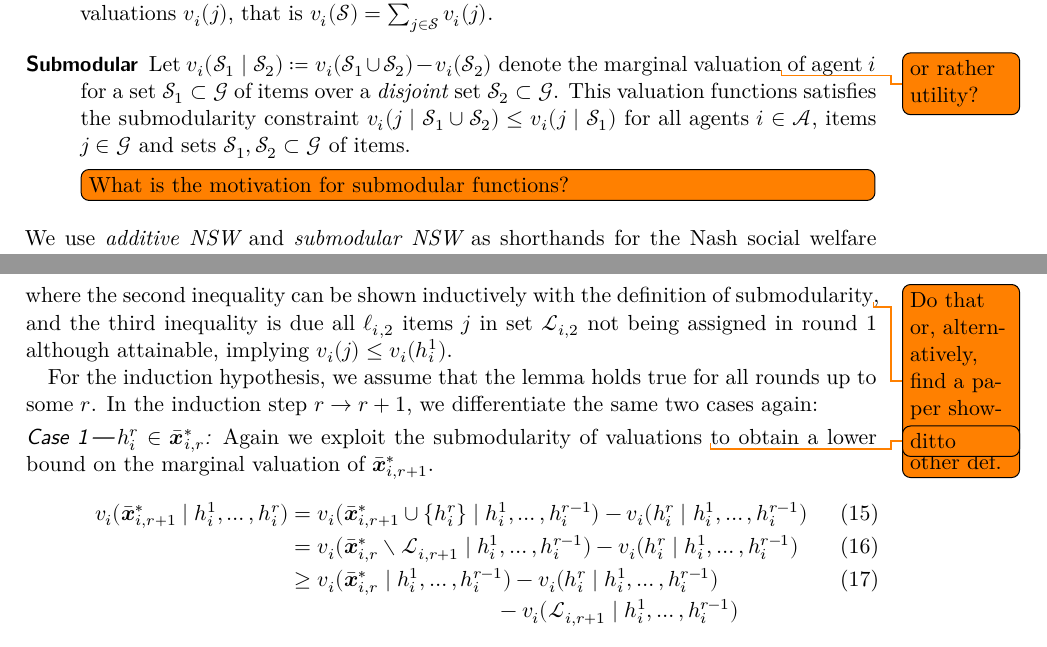
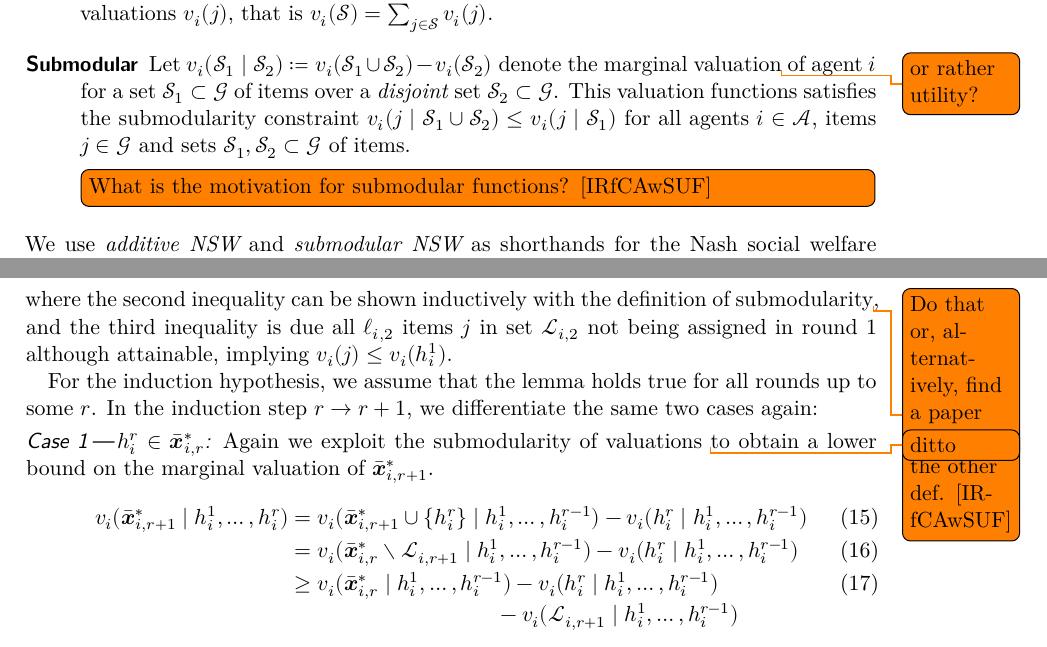
Before and after one commit to s9770652/APA-Seminar, a LaTeX paper (paper/main.tex, which reads paper/intro.tex, paper/reprematch.tex): two parts of pages 4 and 12 of 17, joined at a grey line, cut so that both start at the same text. Compiled offline with XeLaTeX.

Commit message:
Specified two todo notes.
Signed-off-by: s9770652 <s9770652@stud.uni-frankfurt.de>

```diff
--- a/paper/intro.tex
+++ b/paper/intro.tex
@@ -51,7 +51,7 @@ In a slight abuse of notation, we omit curly braces delimiting a set in the argu
 	\item[Submodular]
 	Let \(\valuations[\genericset[1] \given \genericset[2]] \coloneq \valuations[\genericset[1] \cup \genericset[2]] - \valuations[\genericset[2]]\) denote the marginal valuation\todo{or rather utility?} of agent~\(i\) for a set \(\genericset[1] \subset \goods\) of items over a \emph{disjoint} set \(\genericset[2] \subset \goods\).
 	This valuation functions satisfies the submodularity constraint \(\valuations[j \given \genericset[1] \cup \genericset[2]] \leq \valuations[j \given \genericset[1]]\) for all agents \(i \in \agents\), items \(j \in \goods\) and sets \(\genericset[1], \genericset[2] \subset \goods\) of items.
-	\todo[inline]{What is the motivation for submodular functions?}
+	\todo[inline]{What is the motivation for submodular functions? [IRfCAwSUF]}
 \end{description}
 We use \emph{additive \NSW} and \emph{submodular \NSW} as shorthands for the Nash social welfare problems with additive and submodular valuation functions, respectively.
 
--- a/paper/reprematch.tex
+++ b/paper/reprematch.tex
@@ -105,7 +105,7 @@ First, we give a lower bound on the valuations of optimal and attainable items.
 		&\geq \valuations[ \attopt{1} ] - \valuations[\lostset{2}] - \valuations[\asgd{1}] \\
 		&\geq \valuations[ \attopt{1} ] - \lostsetlen{2} \valuations[\asgd{1}] - \valuations[\asgd{1}],
 	\end{align}
-	where the second inequality can be shown inductively with the definition of submodularity\todo{Do that or, alternatively, find a paper showing the other def.}, and the third inequality is due all \(\lostsetlen{2}\) items \(j\) in set \(\lostset{2}\) not being assigned in round \(1\) although attainable, implying \(\valuations[j] \leq \valuations[\asgd{1}]\).
+	where the second inequality can be shown inductively with the definition of submodularity\todo{Do that or, alternatively, find a paper showing the other def. [IRfCAwSUF]}, and the third inequality is due all \(\lostsetlen{2}\) items \(j\) in set \(\lostset{2}\) not being assigned in round \(1\) although attainable, implying \(\valuations[j] \leq \valuations[\asgd{1}]\).
 
 	For the induction hypothesis, we assume that the lemma holds true for all rounds up to some~\(r\).
 	In the induction step \(r \to r+1\), we differentiate the same two cases again:
```
Also changed, not shown: paper/main.pdf.
